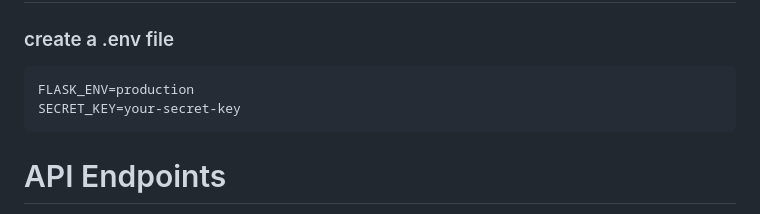
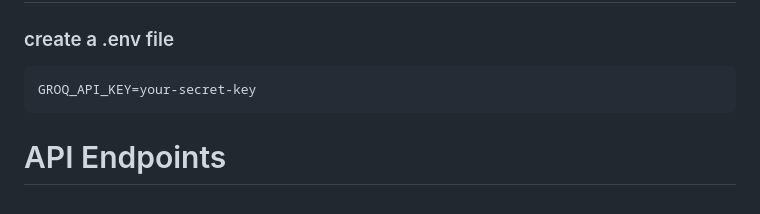
Before and after one commit to pranavpc200/MedQuery, a Markdown page: README.md, the part around the change. Rendered like a GitHub page.

Commit message:
Update environment variables in README

````diff
--- a/README.md
+++ b/README.md
@@ -152,8 +152,7 @@ http://localhost:8000/health
 
 ### create a .env file
 ```bash
-FLASK_ENV=production
-SECRET_KEY=your-secret-key
+GROQ_API_KEY=your-secret-key
 ```
 
 # API Endpoints
````
